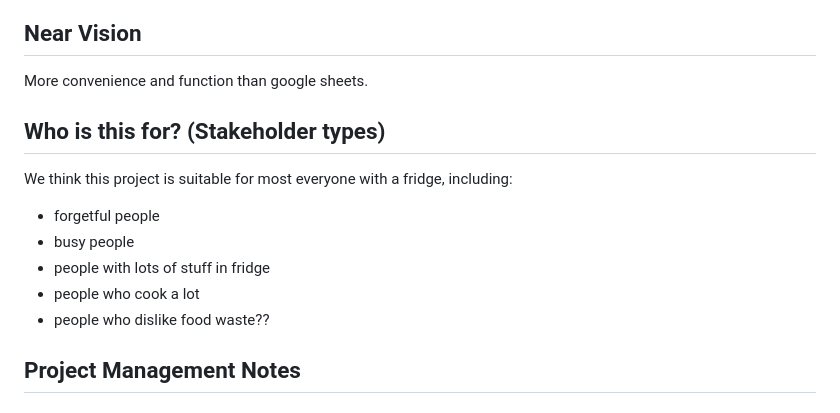
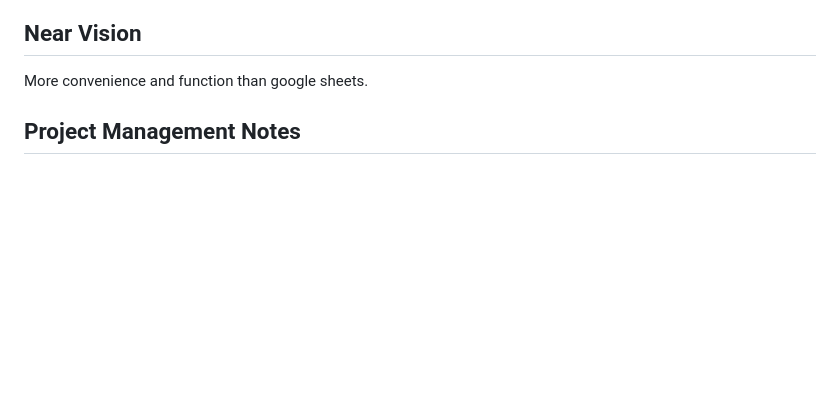
Before and after one commit to tjdelgado/whats-in-my-fridge, a Markdown page: README.md, the part around the change. Rendered like a GitHub page; blank space fills up the shorter version.

Commit message:
Remove "stakeholder types"

```diff
--- a/README.md
+++ b/README.md
@@ -38,14 +38,6 @@ For more information on our stakeholders, please see our user personae at the fo
 
 ## Near Vision
 More convenience and function than google sheets.
-
-## Who is this for? (Stakeholder types)
-We think this project is suitable for most everyone with a fridge, including:
-* forgetful people
-* busy people
-* people with lots of stuff in fridge
-* people who cook a lot
-* people who dislike food waste??
 
 ## Project Management Notes
 
```
